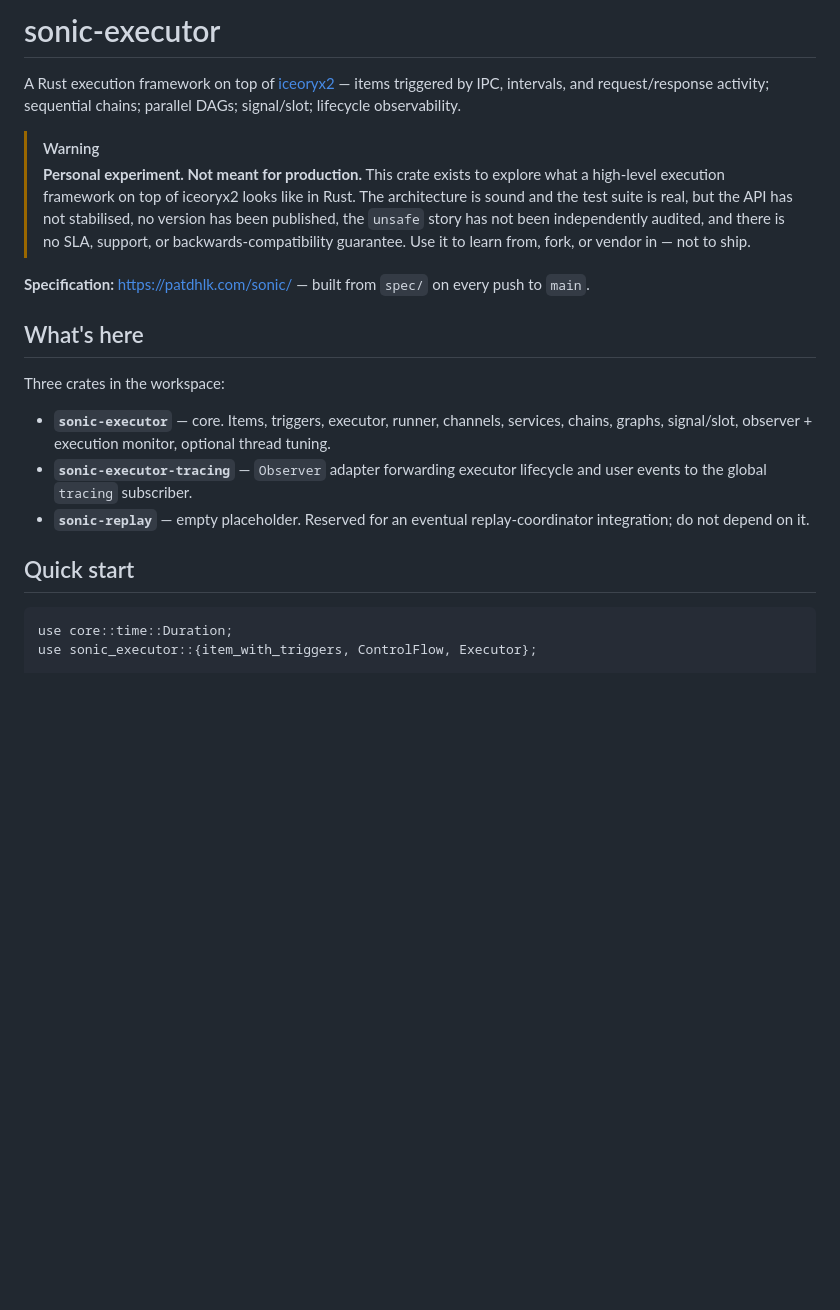
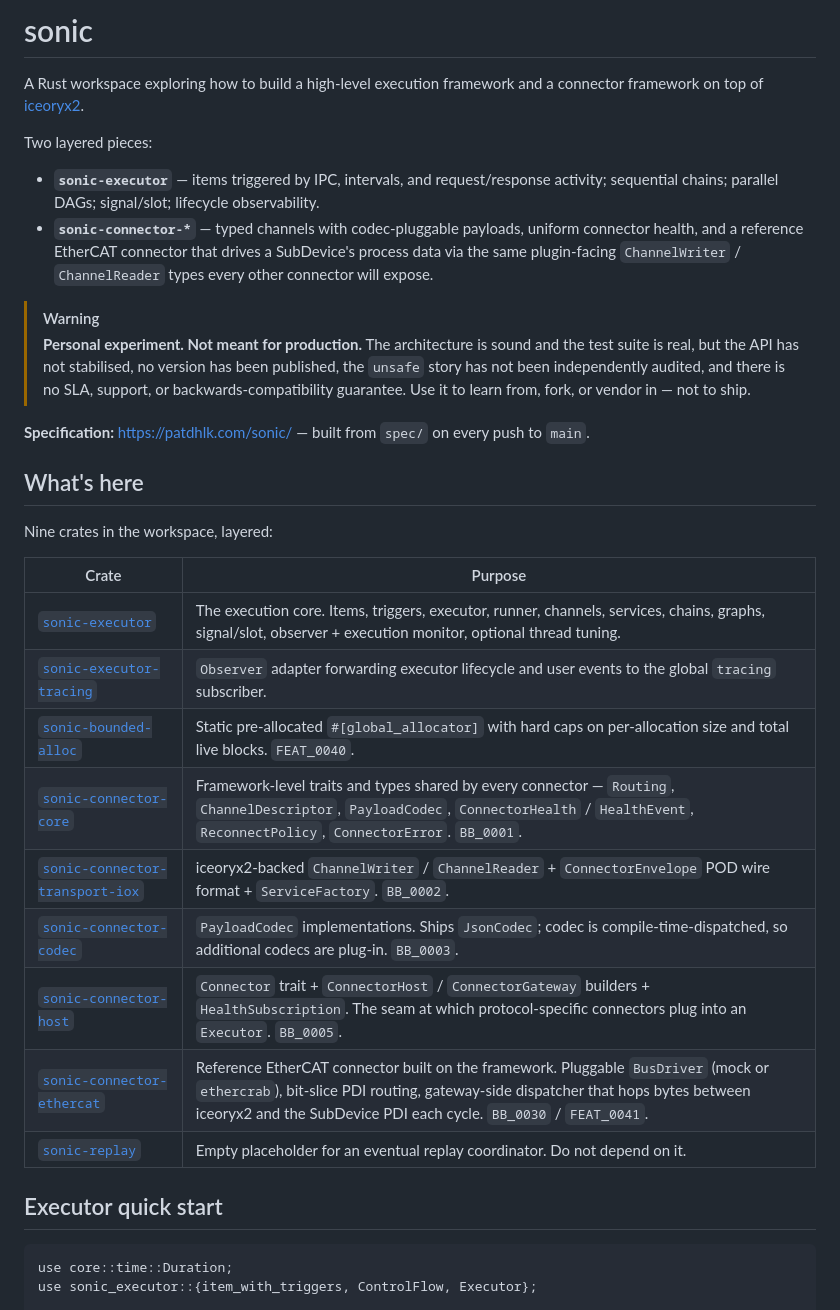
Before and after one commit to patdhlk/sonic, a Markdown page: README.md, the part around one of its changes. Rendered like a GitHub page; blank space fills up the shorter version.

````diff
--- a/README.md
+++ b/README.md
@@ -1,32 +1,43 @@
-# sonic-executor
+# sonic
 
-A Rust execution framework on top of [iceoryx2](https://github.com/eclipse-iceoryx/iceoryx2) —
-items triggered by IPC, intervals, and request/response activity; sequential chains;
-parallel DAGs; signal/slot; lifecycle observability.
+A Rust workspace exploring how to build a high-level execution framework and a
+connector framework on top of [iceoryx2](https://github.com/eclipse-iceoryx/iceoryx2).
+
+Two layered pieces:
+
+- **`sonic-executor`** — items triggered by IPC, intervals, and request/response
+  activity; sequential chains; parallel DAGs; signal/slot; lifecycle observability.
+- **`sonic-connector-*`** — typed channels with codec-pluggable payloads,
+  uniform connector health, and a reference EtherCAT connector that drives a
+  SubDevice's process data via the same plugin-facing `ChannelWriter` /
+  `ChannelReader` types every other connector will expose.
 
 > [!WARNING]
 > **Personal experiment. Not meant for production.**
-> This crate exists to explore what a high-level execution framework on top of
-> iceoryx2 looks like in Rust. The architecture is sound and the test suite is
-> real, but the API has not stabilised, no version has been published, the
-> `unsafe` story has not been independently audited, and there is no SLA,
-> support, or backwards-compatibility guarantee. Use it to learn from, fork,
-> or vendor in — not to ship.
+> The architecture is sound and the test suite is real, but the API has not
+> stabilised, no version has been published, the `unsafe` story has not been
+> independently audited, and there is no SLA, support, or backwards-compatibility
+> guarantee. Use it to learn from, fork, or vendor in — not to ship.
 
 **Specification:** [https://patdhlk.com/sonic/](https://patdhlk.com/sonic/) — built from `spec/` on every push to `main`.
 
 ## What's here
 
-Three crates in the workspace:
+Nine crates in the workspace, layered:
 
-- **`sonic-executor`** — core. Items, triggers, executor, runner, channels, services,
-  chains, graphs, signal/slot, observer + execution monitor, optional thread tuning.
-- **`sonic-executor-tracing`** — `Observer` adapter forwarding executor lifecycle
-  and user events to the global `tracing` subscriber.
-- **`sonic-replay`** — empty placeholder. Reserved for an eventual replay-coordinator
-  integration; do not depend on it.
+| Crate | Purpose |
+|---|---|
+| [`sonic-executor`](crates/sonic-executor) | The execution core. Items, triggers, executor, runner, channels, services, chains, graphs, signal/slot, observer + execution monitor, optional thread tuning. |
+| [`sonic-executor-tracing`](crates/sonic-executor-tracing) | `Observer` adapter forwarding executor lifecycle and user events to the global `tracing` subscriber. |
+| [`sonic-bounded-alloc`](crates/sonic-bounded-alloc) | Static pre-allocated `#[global_allocator]` with hard caps on per-allocation size and total live blocks. `FEAT_0040`. |
+| [`sonic-connector-core`](crates/sonic-connector-core) | Framework-level traits and types shared by every connector — `Routing`, `ChannelDescriptor`, `PayloadCodec`, `ConnectorHealth` / `HealthEvent`, `ReconnectPolicy`, `ConnectorError`. `BB_0001`. |
+| [`sonic-connector-transport-iox`](crates/sonic-connector-transport-iox) | iceoryx2-backed `ChannelWriter` / `ChannelReader` + `ConnectorEnvelope` POD wire format + `ServiceFactory`. `BB_0002`. |
+| [`sonic-connector-codec`](crates/sonic-connector-codec) | `PayloadCodec` implementations. Ships `JsonCodec`; codec is compile-time-dispatched, so additional codecs are plug-in. `BB_0003`. |
+| [`sonic-connector-host`](crates/sonic-connector-host) | `Connector` trait + `ConnectorHost` / `ConnectorGateway` builders + `HealthSubscription`. The seam at which protocol-specific connectors plug into an `Executor`. `BB_0005`. |
+| [`sonic-connector-ethercat`](crates/sonic-connector-ethercat) | Reference EtherCAT connector built on the framework. Pluggable `BusDriver` (mock or `ethercrab`), bit-slice PDI routing, gateway-side dispatcher that hops bytes between iceoryx2 and the SubDevice PDI each cycle. `BB_0030` / `FEAT_0041`. |
+| [`sonic-replay`](crates/sonic-replay) | Empty placeholder for an eventual replay coordinator. Do not depend on it. |
 
-## Quick start
+## Executor quick start
 
 ```rust,no_run
 use core::time::Duration;
````
Also changed, not shown: other parts of README.md (+89 -14 lines).
